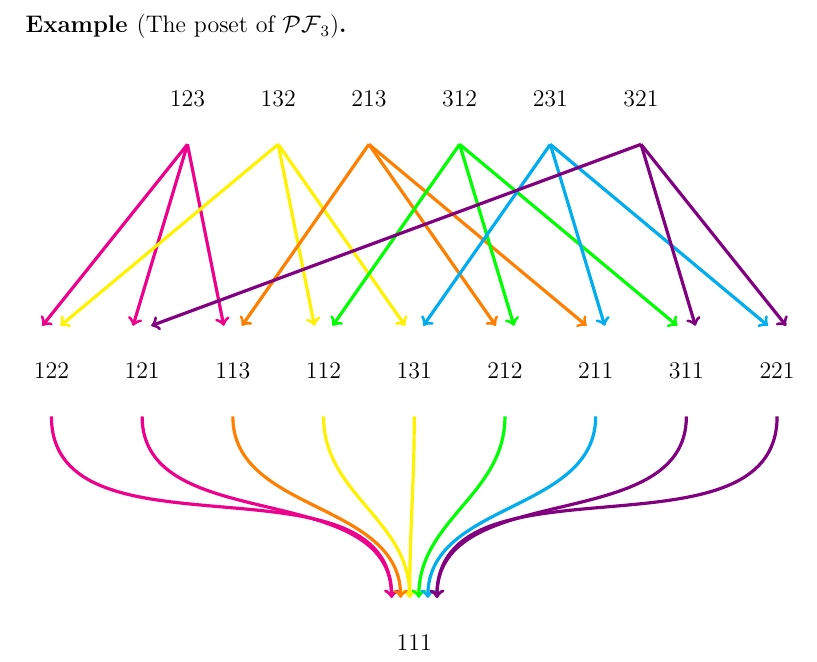
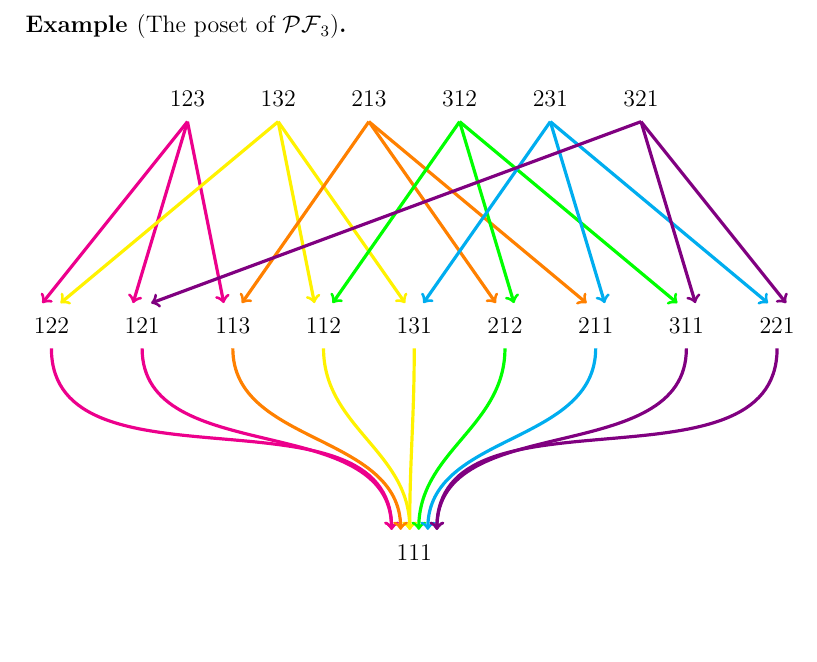
Before and after one commit to madamelo/ParkingFunctions, a LaTeX document (LaTeX/latex.tex): part of page 17 of 20, cut so that both start at the same text, the shorter picture padded with empty space. Compiled offline with pdfLaTeX.

Commit message:
better tikz

```diff
--- a/LaTeX/latex.tex
+++ b/LaTeX/latex.tex
@@ -905,81 +905,81 @@ Thus non-crossing meaning the hulls are \emph{disjoint}.\\
     \begin{center}
         \begin{tikzpicture}[scale = 0.8]
             \node (0)  at (0,0)   {$111$};
-            \node (1)  at (-8,6)  {$122$};
-            \node (2)  at (-6,6)  {$121$};
-            \node (3)  at (-4,6)  {$113$};
-            \node (4)  at (-2,6)  {$112$};
-            \node (5)  at (0,6)   {$131$};
-            \node (6)  at (2,6)   {$212$};
-            \node (7)  at (4,6)   {$211$};
-            \node (8)  at (6,6)   {$311$};
-            \node (9)  at (8,6)   {$221$};
-            \node (10) at (-5,12) {$123$};
-            \node (11) at (-3,12) {$132$};
-            \node (12) at (-1,12) {$213$};
-            \node (13) at (1,12)  {$312$};
-            \node (14) at (3,12)  {$231$};
-            \node (15) at (5,12)  {$321$};
+            \node (1)  at (-8,5)  {$122$};
+            \node (2)  at (-6,5)  {$121$};
+            \node (3)  at (-4,5)  {$113$};
+            \node (4)  at (-2,5)  {$112$};
+            \node (5)  at (0,5)   {$131$};
+            \node (6)  at (2,5)   {$212$};
+            \node (7)  at (4,5)   {$211$};
+            \node (8)  at (6,5)   {$311$};
+            \node (9)  at (8,5)   {$221$};
+            \node (10) at (-5,10) {$123$};
+            \node (11) at (-3,10) {$132$};
+            \node (12) at (-1,10) {$213$};
+            \node (13) at (1,10)  {$312$};
+            \node (14) at (3,10)  {$231$};
+            \node (15) at (5,10)  {$321$};
 
             \draw [->][color=magenta, ultra thick]
-                (-5,11) to (-8.2,7);
+                (-5,9.5) to (-8.2,5.5);
             \draw [->][color=magenta, ultra thick]
-                (-5,11) to (-6.2, 7);
+                (-5,9.5) to (-6.2,5.5);
             \draw [->][color=magenta, ultra thick]
-                (-5,11) to (-4.2,7);
+                (-5,9.5) to (-4.2,5.5);
             \draw [->][out=-90,in=90, ultra thick]
-                [color=magenta](-8,5) to (-0.5,1);
+                [color=magenta](-8,4.5) to (-0.5,0.5);
             \draw [->][out=-90,in=90, ultra thick]
-                [color=magenta](-6,5) to (-0.5,1);
+                [color=magenta](-6,4.5) to (-0.5,0.5);
 
             \draw [->][color=yellow, ultra thick]
-                (-3,11) to (-7.8,7);
+                (-3,9.5) to (-7.8,5.5);
             \draw [->][color=yellow, ultra thick]
-                (-3,11) to (-2.2,7);
+                (-3,9.5) to (-2.2,5.5);
             \draw [->][color=yellow, ultra thick]
-                (-3,11) to (-0.2, 7);
+                (-3,9.5) to (-0.2,5.5);
             \draw [->][out=-90,in=90, ultra thick]
-                [color=yellow](-2,5) to (-0.1,1);
+                [color=yellow](-2,4.5) to (-0.1,0.5);
             \draw [->][out=-90,in=90, ultra thick]
-                [color=yellow](0,5) to (-0.1,1);
+                [color=yellow](0,4.5) to (-0.1,0.5);
 
             \draw [->][color=orange, ultra thick]
-                (-1,11) to (1.8,7);
+                (-1,9.5) to (1.8,5.5);
             \draw [->][color=orange, ultra thick]
-                (-1,11) to (3.8,7);
+                (-1,9.5) to (3.8,5.5);
             \draw [->][color=orange, ultra thick]
-                (-1,11) to (-3.8,7);
+                (-1,9.5) to (-3.8,5.5);
             \draw [->][out=-90,in=90, ultra thick]
-                [color=orange](-4,5) to (-0.3,1);
+                [color=orange](-4,4.5) to (-0.3,0.5);
 
             \draw [->][color=green, ultra thick]
-                (1,11) to (2.2,7);
+                (1,9.5) to (2.2,5.5);
             \draw [->][color=green, ultra thick]
-                (1,11) to (-1.8,7);
+                (1,9.5) to (-1.8,5.5);
             \draw [->][color=green, ultra thick]
-                (1,11) to (5.8,7);
+                (1,9.5) to (5.8,5.5);
             \draw [->][out=-90,in=90, ultra thick]
-                [color=green](2,5) to (0.1,1);
+                [color=green](2,4.5) to (0.1,0.5);
 
             \draw [->][color=cyan, ultra thick]
-                (3,11) to (7.8,7);
+                (3,9.5) to (7.8,5.5);
             \draw [->][color=cyan, ultra thick]
-                (3,11) to (4.2,7);
+                (3,9.5) to (4.2,5.5);
             \draw [->][color=cyan, ultra thick]
-                (3,11) to (0.2,7);
+                (3,9.5) to (0.2,5.5);
             \draw [->][out=-90,in=90, ultra thick]
-                [color=cyan](4,5) to (0.3,1);
+                [color=cyan](4,4.5) to (0.3,0.5);
 
             \draw [->][color=violet, ultra thick]
-                (5,11) to (8.2,7);
+                (5,9.5) to (8.2,5.5);
             \draw [->][color=violet, ultra thick]
-                (5,11) to (-5.8,7);
+                (5,9.5) to (-5.8,5.5);
             \draw [->][color=violet, ultra thick]
-                (5,11) to (6.2,7);
+                (5,9.5) to (6.2,5.5);
             \draw [->][out=-90,in=90, ultra thick]
-                [color=violet](6,5) to (0.5,1);
+                [color=violet](6,4.5) to (0.5,0.5);
             \draw [->][out=-90,in=90, ultra thick]
-                [color=violet](8,5) to (0.5,1);
+                [color=violet](8,4.5) to (0.5,0.5);
 
         \end{tikzpicture}
     \end{center}
```
Also changed, not shown: LaTeX/latex.pdf, 3 other files.
